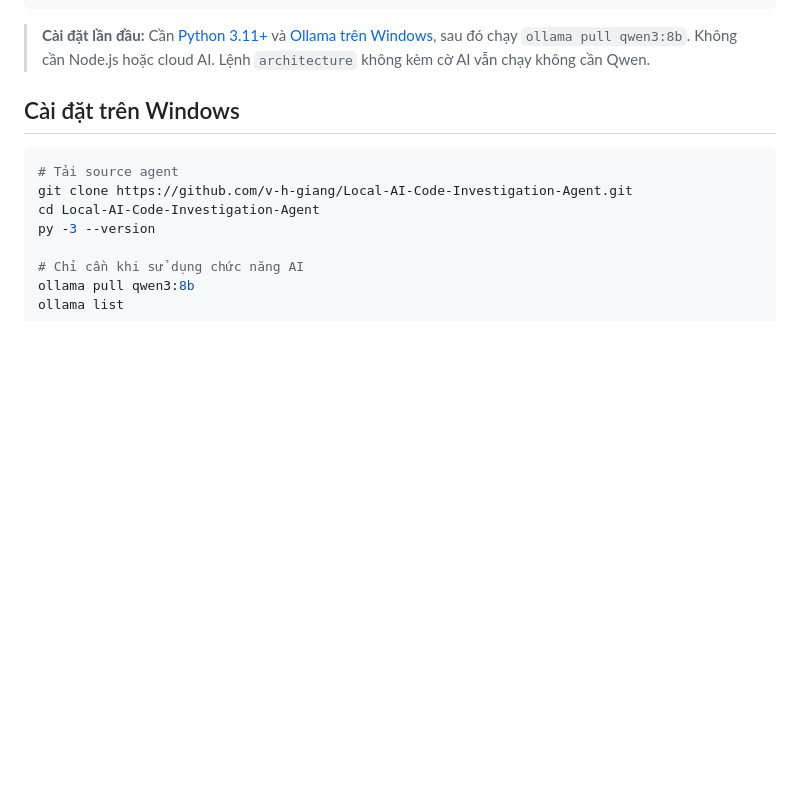
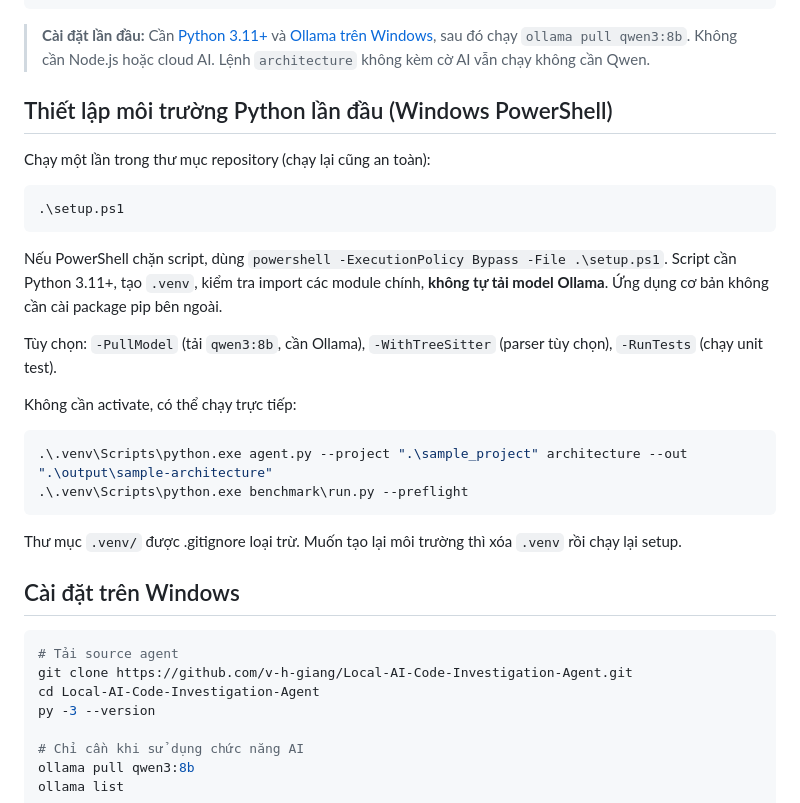
Before and after one commit to v-h-giang/Local-AI-Code-Investigation-Agent, a Markdown page: README-VN.md, the part around the change. Rendered like a GitHub page; blank space fills up the shorter version.

Commit message:
docs(setup): document .venv bootstrap and first-run commands

````diff
--- a/README-VN.md
+++ b/README-VN.md
@@ -66,6 +66,27 @@ py -3 agent.py --project "D:\Work\LegacyProject" synthesize --out "D:\AgentOutpu
 ```
 
 > **Cài đặt lần đầu:** Cần [Python 3.11+](https://www.python.org/downloads/windows/) và [Ollama trên Windows](https://ollama.com/download/windows), sau đó chạy `ollama pull qwen3:8b`. Không cần Node.js hoặc cloud AI. Lệnh `architecture` không kèm cờ AI vẫn chạy không cần Qwen.
+
+## Thiết lập môi trường Python lần đầu (Windows PowerShell)
+
+Chạy một lần trong thư mục repository (chạy lại cũng an toàn):
+
+```powershell
+.\setup.ps1
+```
+
+Nếu PowerShell chặn script, dùng `powershell -ExecutionPolicy Bypass -File .\setup.ps1`. Script cần Python 3.11+, tạo `.venv`, kiểm tra import các module chính, **không tự tải model Ollama**. Ứng dụng cơ bản không cần cài package pip bên ngoài.
+
+Tùy chọn: `-PullModel` (tải `qwen3:8b`, cần Ollama), `-WithTreeSitter` (parser tùy chọn), `-RunTests` (chạy unit test).
+
+Không cần activate, có thể chạy trực tiếp:
+
+```powershell
+.\.venv\Scripts\python.exe agent.py --project ".\sample_project" architecture --out ".\output\sample-architecture"
+.\.venv\Scripts\python.exe benchmark\run.py --preflight
+```
+
+Thư mục `.venv/` được .gitignore loại trừ. Muốn tạo lại môi trường thì xóa `.venv` rồi chạy lại setup.
 
 ## Cài đặt trên Windows
 
````
